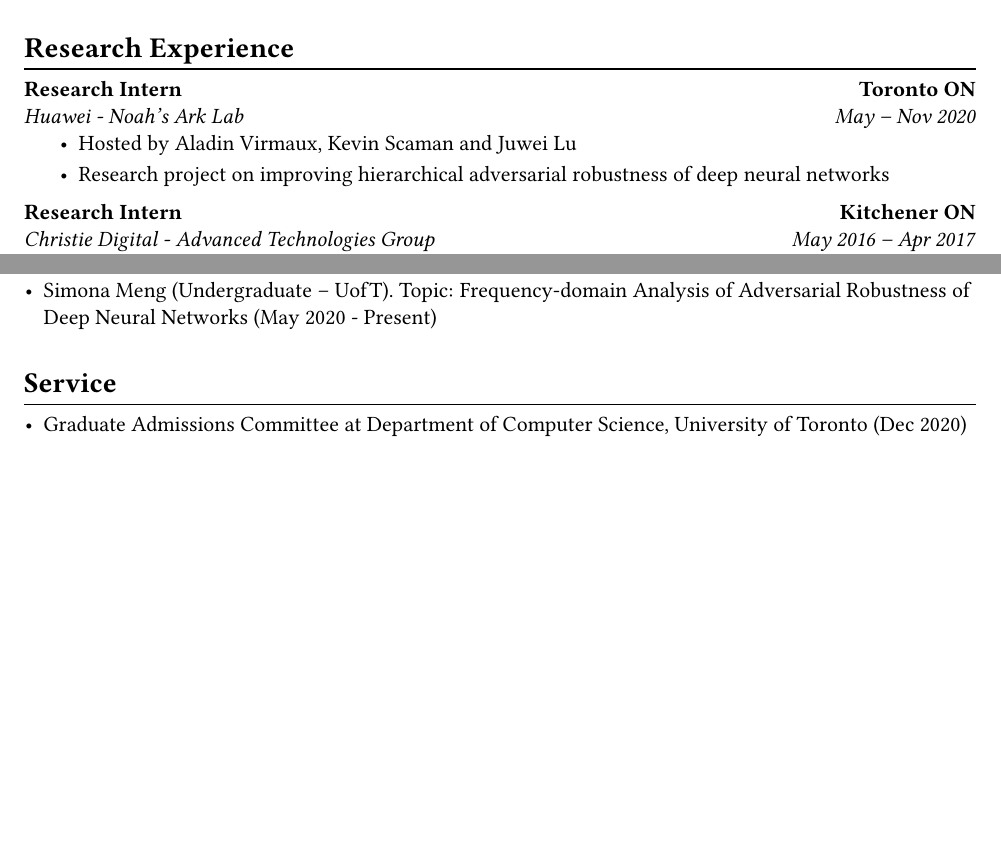
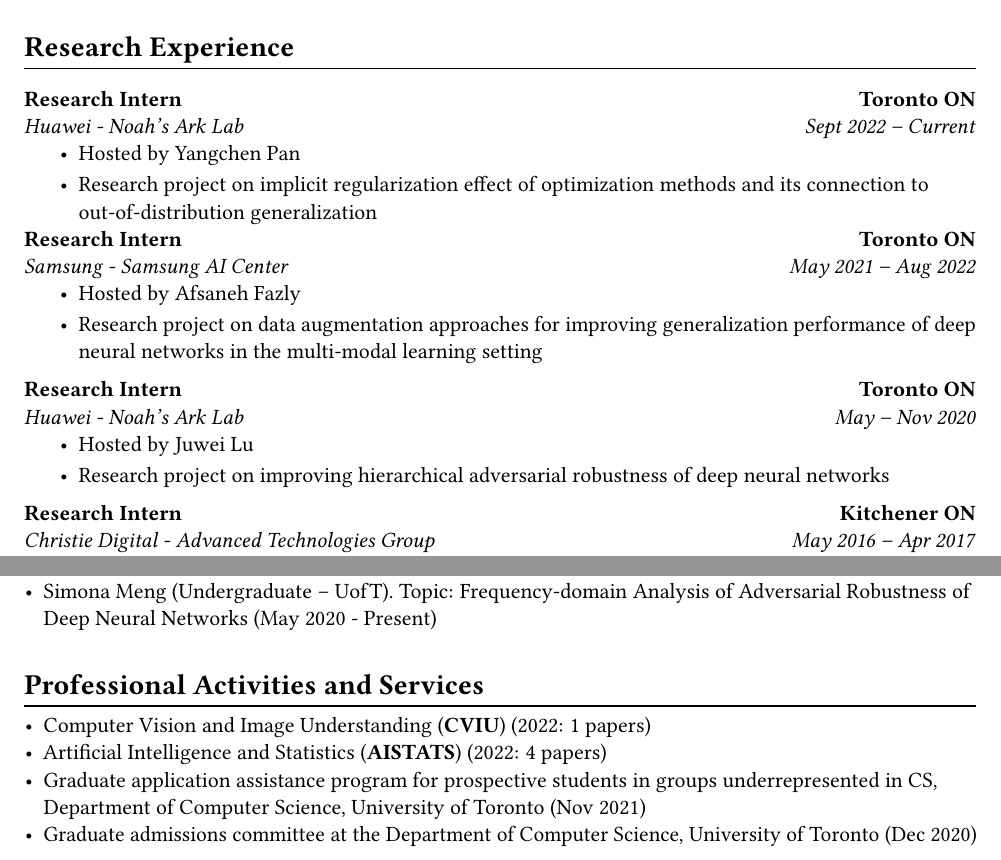
Before and after one commit to averyma/cv, a LaTeX document (main.tex, which reads research_exp.tex, service.tex): two parts of pages 2 and 4 of 4 before the commit and two parts of pages 2 and 5 of 5 after it, joined at a grey line, cut so that both start at the same text, the shorter picture padded with empty space. Compiled offline with pdfLaTeX.

Commit message:
update bmvc paper, update new huawei intern

```diff
--- a/research_exp.tex
+++ b/research_exp.tex
@@ -1,6 +1,38 @@
 \section*{Research Experience}
     \vspace{\postsubhead}
     % \begin{adjustwidth}{\indentleft}{\indentright}
+    %
+      \vspace{\interlist}
+      \textbf{Research Intern}
+      \hfill
+      \textbf{Toronto ON}\\
+      \textit{Huawei - Noah's Ark Lab}
+      \hfill
+      \textit{Sept 2022 -- Current}
+      \begin{itemize}
+        \setlength\itemsep{0.2em}
+        % \item Hosted by Aladin Virmaux, Kevin Scaman and Juwei Lu
+        \item Hosted by Yangchen Pan
+        \item Research project on implicit regularization effect of optimization methods and its connection to out-of-distribution generalization
+        % \item Collaborated with hardware engineers to achieve real-time resolution enhancement
+        % \item Funded by the NSERC Collaborative Research and Development (CRD) grants and the OCE Voucher for Innovation and Productivity II (VIP-II) grants
+      \end{itemize}
+    %
+      \textbf{Research Intern}
+      \hfill
+      \textbf{Toronto ON}\\
+      \textit{Samsung - Samsung AI Center}
+      \hfill
+      \textit{May 2021 -- Aug 2022}
+      \begin{itemize}
+        \setlength\itemsep{0.2em}
+        \item Hosted by Afsaneh Fazly
+        \item Research project on data augmentation approaches for improving generalization performance of deep neural networks in the multi-modal learning setting
+        % \item Collaborated with hardware engineers to achieve real-time resolution enhancement
+        % \item Funded by the NSERC Collaborative Research and Development (CRD) grants and the OCE Voucher for Innovation and Productivity II (VIP-II) grants
+      \end{itemize}
+    %
+      \vspace{\interlist}
       \textbf{Research Intern}
       \hfill
       \textbf{Toronto ON}\\
@@ -9,7 +41,8 @@
       \textit{May -- Nov 2020}
       \begin{itemize}
         \setlength\itemsep{0.2em}
-        \item Hosted by Aladin Virmaux, Kevin Scaman and Juwei Lu
+        % \item Hosted by Aladin Virmaux, Kevin Scaman and Juwei Lu
+        \item Hosted by Juwei Lu
         \item Research project on improving hierarchical adversarial robustness of deep neural networks
         % \item Collaborated with hardware engineers to achieve real-time resolution enhancement
         % \item Funded by the NSERC Collaborative Research and Development (CRD) grants and the OCE Voucher for Innovation and Productivity II (VIP-II) grants
--- a/service.tex
+++ b/service.tex
@@ -1,10 +1,12 @@
 % \newpage
-\section*{Service}
+\section*{Professional Activities and Services}
 \vspace{\postsubhead}
 \begin{adjustwidth}{\indentleft}{\indentright}
   \begin{itemize}
-
-    \item Graduate Admissions Committee at Department of Computer Science, University of Toronto (Dec 2020)
+    \item Computer Vision and Image Understanding (\textbf{CVIU}) (2022: 1 papers)
+    \item Artificial Intelligence and Statistics (\textbf{AISTATS}) (2022: 4 papers)
+    \item Graduate application assistance program for prospective students in groups underrepresented in CS, Department of Computer Science, University of Toronto (Nov 2021)
+    \item Graduate admissions committee at the Department of Computer Science, University of Toronto (Dec 2020)
 
   \end{itemize}
 \end{adjustwidth}
```
Also changed, not shown: awards.tex (+1 -1 lines), education.tex (+1 -1 lines), main.tex (+1 -1 lines), publications.tex (+3 -1 lines).
